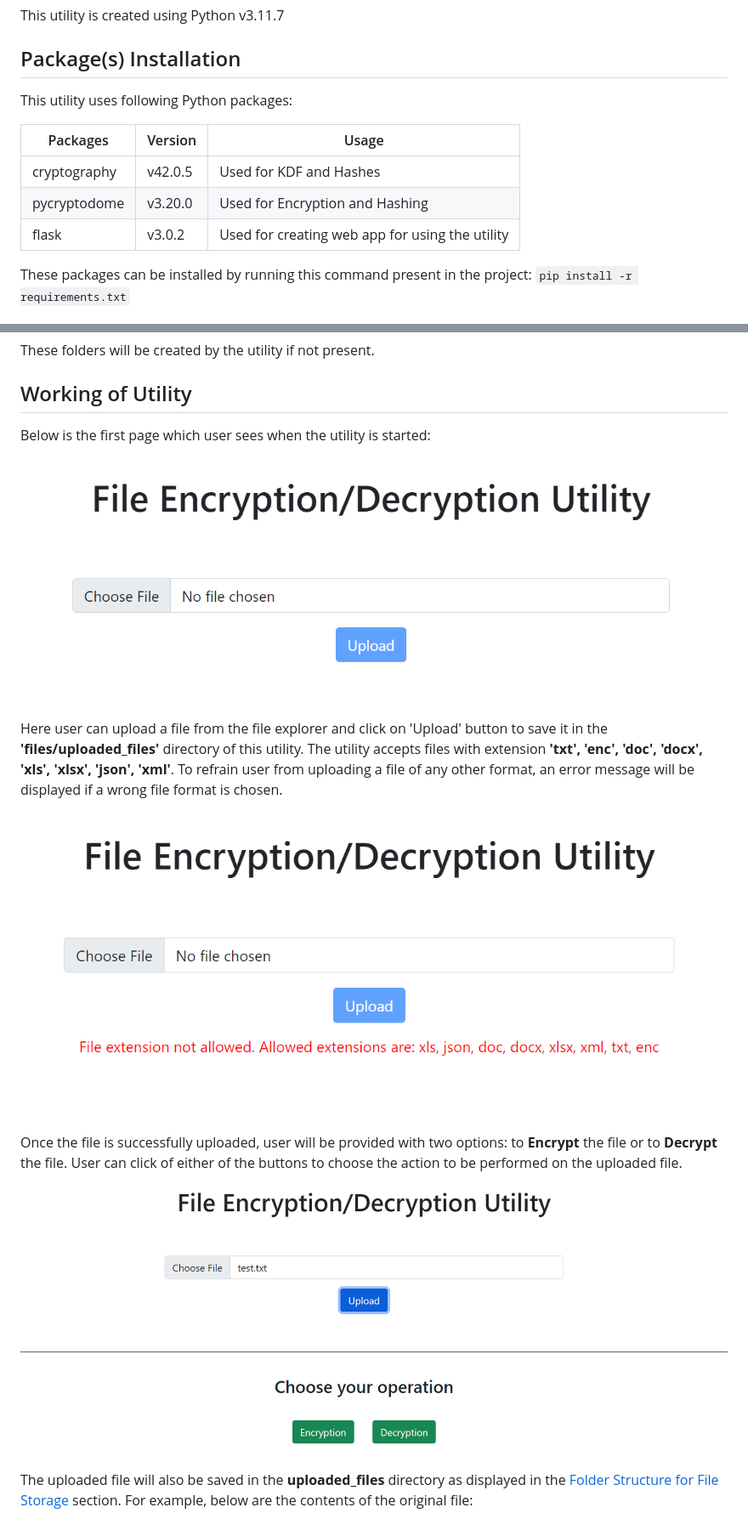
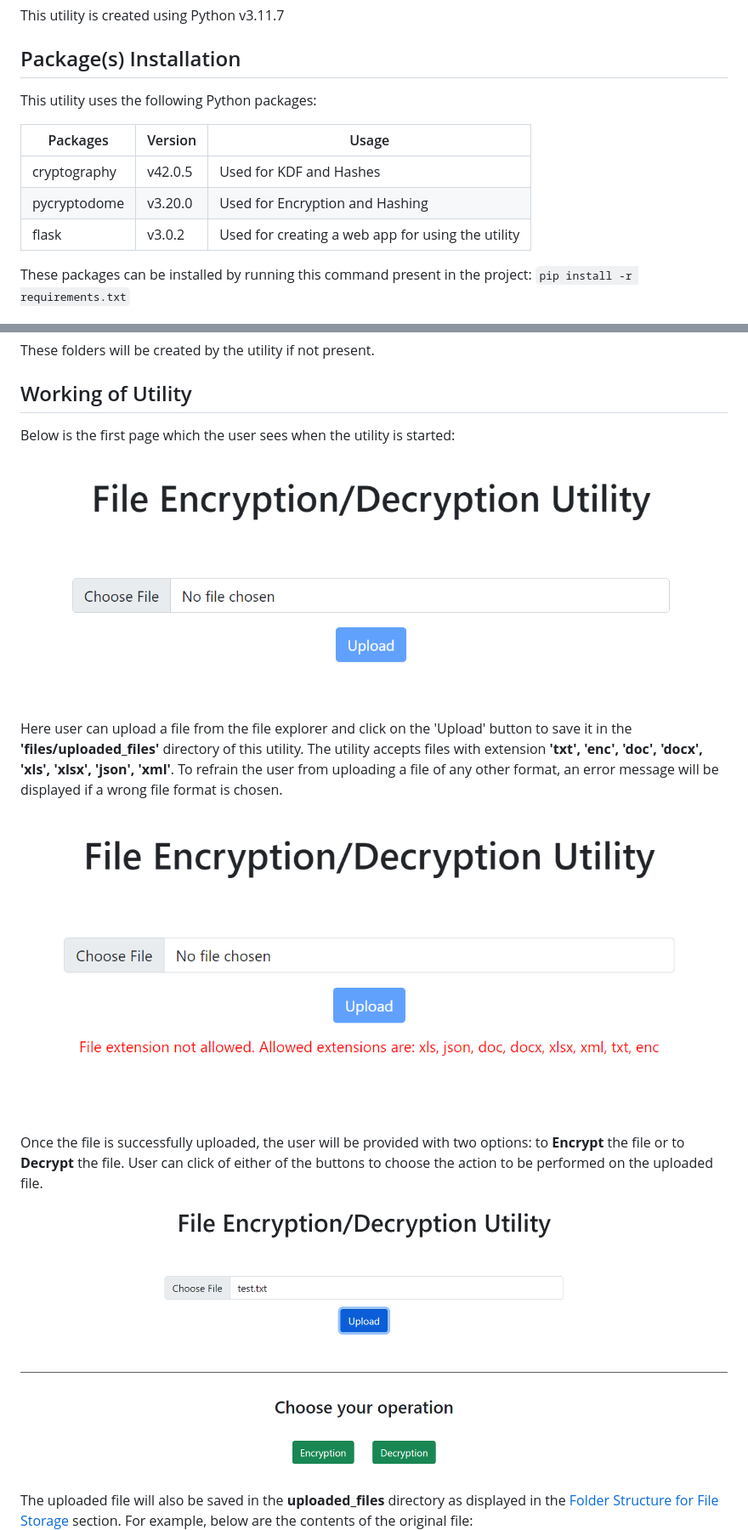
Before and after one commit to nimishsrivastav/encryption-tool, a Markdown page: README.md, 2 parts joined by grey strips. Shown at 85% size. Drawn GitHub-style.

```diff
--- a/README.md
+++ b/README.md
@@ -20,13 +20,13 @@ The program here creates a master key using PBKDF2 function with the support for
 This utility is created using Python v3.11.7
 
 ## Package(s) Installation
-This utility uses following Python packages:
+This utility uses the following Python packages:
 
 | Packages      | Version   | Usage                                             |
 | ------------- | --------- | ------------------------------------------------- |
 | cryptography  | v42.0.5   | Used for KDF and Hashes                           |
 | pycryptodome  | v3.20.0   | Used for Encryption and Hashing                   |
-| flask         | v3.0.2    | Used for creating web app for using the utility   |
+| flask         | v3.0.2    | Used for creating a web app for using the utility |
 
 These packages can be installed by running this command present in the project: `pip install -r requirements.txt`
 
@@ -39,10 +39,10 @@ These folders will be created by the utility if not present.
 
 
 ## Working of Utility
-Below is the first page which user sees when the utility is started: ![welcome_page](/assets/images/welcome_page.PNG)
+Below is the first page which the user sees when the utility is started: ![welcome_page](/assets/images/welcome_page.PNG)
 
-Here user can upload a file from the file explorer and click on 'Upload' button to save it in the **'files/uploaded_files'** directory of this utility. The utility accepts files with extension **'txt', 'enc', 'doc', 'docx', 'xls', 'xlsx', 'json', 'xml'**. To refrain user from uploading a file of any other format, an error message will be displayed if a wrong file format is chosen. ![file_upload_error](/assets/images/file_upload_error.PNG)
+Here user can upload a file from the file explorer and click on the 'Upload' button to save it in the **'files/uploaded_files'** directory of this utility. The utility accepts files with extension **'txt', 'enc', 'doc', 'docx', 'xls', 'xlsx', 'json', 'xml'**. To refrain the user from uploading a file of any other format, an error message will be displayed if a wrong file format is chosen. ![file_upload_error](/assets/images/file_upload_error.PNG)
 
-Once the file is successfully uploaded, user will be provided with two options: to **Encrypt** the file or to **Decrypt** the file. User can click of either of the buttons to choose the action to be performed on the uploaded file. ![encrypt_decrypt_buttons](/assets/images/encrypt_decrypt_buttons.PNG) The uploaded file will also be saved in the **uploaded_files** directory as displayed in the [Folder Structure for File Storage](#folder-structure-for-file-storage) section. For example, below are the contents of the original file:
+Once the file is successfully uploaded, the user will be provided with two options: to **Encrypt** the file or to **Decrypt** the file. User can click of either of the buttons to choose the action to be performed on the uploaded file. ![encrypt_decrypt_buttons](/assets/images/encrypt_decrypt_buttons.PNG) The uploaded file will also be saved in the **uploaded_files** directory as displayed in the [Folder Structure for File Storage](#folder-structure-for-file-storage) section. For example, below are the contents of the original file:
 ![original_file](/assets/images/original_file.PNG)
 
```
Also changed, not shown: other parts of README.md (+11 -11 lines).
